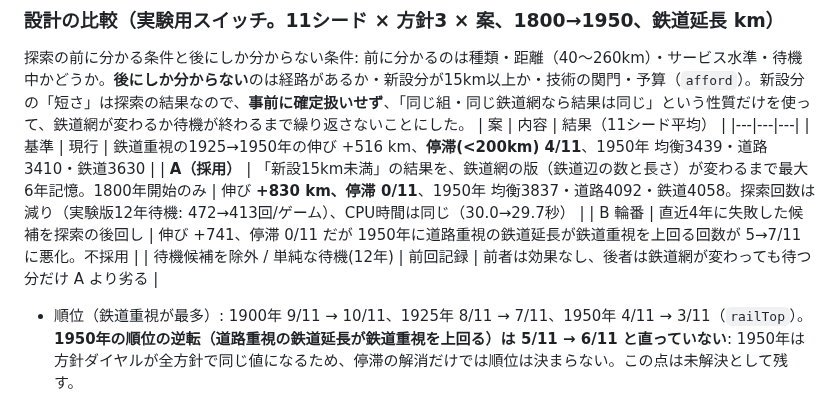
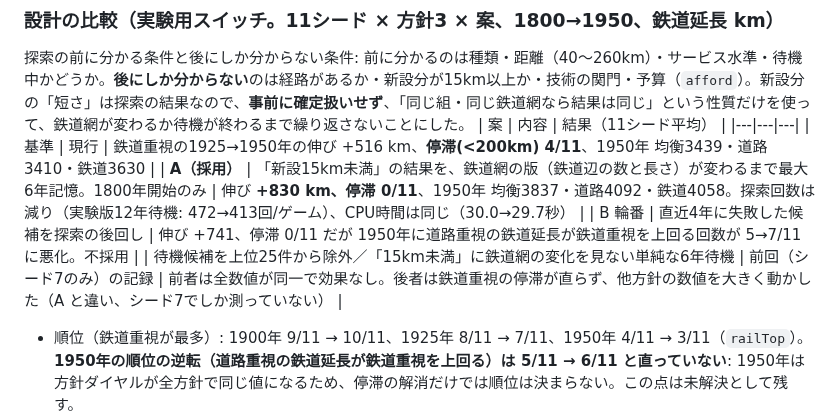
Before and after one commit to gusk2020/kudo-fudo-miseisen, a Markdown page: docs/ISSUE66.md, the part around the change. Rendered like a GitHub page.

```diff
--- a/docs/ISSUE66.md
+++ b/docs/ISSUE66.md
@@ -73,7 +73,7 @@ branch `claude/issue66-rail`（base `claude/stage40` = PR #62。PR #63 とは独
 | 基準 | 現行 | 鉄道重視の1925→1950年の伸び +516 km、**停滞(<200km) 4/11**、1950年 均衡3439・道路3410・鉄道3630 |
 | **A（採用）** | 「新設15km未満」の結果を、鉄道網の版（鉄道辺の数と長さ）が変わるまで最大6年記憶。1800年開始のみ | 伸び **+830 km、停滞 0/11**、1950年 均衡3837・道路4092・鉄道4058。探索回数は減り（実験版12年待機: 472→413回/ゲーム）、CPU時間は同じ（30.0→29.7秒） |
 | B 輪番 | 直近4年に失敗した候補を探索の後回し | 伸び +741、停滞 0/11 だが 1950年に道路重視の鉄道延長が鉄道重視を上回る回数が 5→7/11 に悪化。不採用 |
-| 待機候補を除外 / 単純な待機(12年) | 前回記録 | 前者は効果なし、後者は鉄道網が変わっても待つ分だけ A より劣る |
+| 待機候補を上位25件から除外／「15km未満」に鉄道網の変化を見ない単純な6年待機 | 前回（シード7のみ）の記録 | 前者は全数値が同一で効果なし。後者は鉄道重視の停滞が直らず、他方針の数値を大きく動かした（A と違い、シード7でしか測っていない） |
 - 順位（鉄道重視が最多）: 1900年 9/11 → 10/11、1925年 8/11 → 7/11、1950年 4/11 → 3/11（`railTop`）。**1950年の順位の逆転（道路重視の鉄道延長が鉄道重視を上回る）は 5/11 → 6/11 と直っていない**: 1950年は方針ダイヤルが全方針で同じ値になるため、停滞の解消だけでは順位は決まらない。この点は未解決として残す。
 - **バランスの変化（仕様判断が必要）**: 停滞の解消は全方針に効く。1950年の鉄道延長の平均は 均衡 +11%（3439→3837）、道路重視 +20%（3410→4092）、鉄道重視 +12%（3630→4058）。方針の差は縮まる方向に出る。これは「探索枠を失っていたゲームが本来の速さで建てる」結果で、建設量の上乗せではないが、承認済みの数値（Stage 40・#66 A）とは異なる。**この変化を受け入れるかはユーザーの判断**（採用しない場合は PR を閉じるだけで他へ影響しない）。
 - 固定シード別（鉄道延長 km、1900 / 1925 / 1950）:
```
Also changed, not shown: docs/MOBILE_PERF67.md (+1 -1 lines).
